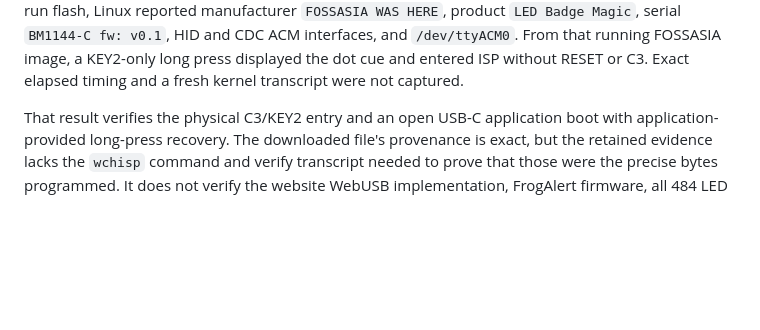
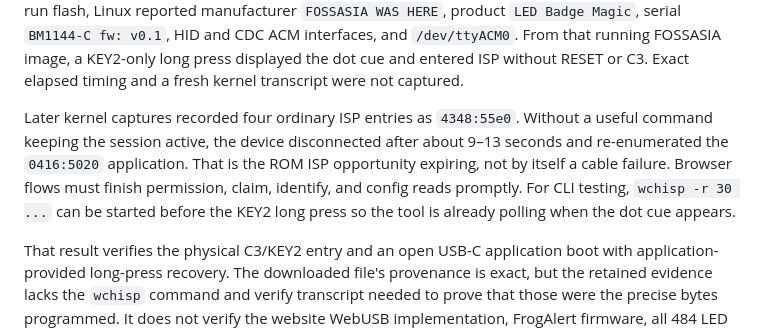
Before and after one commit to pierce403/frogalert, a Markdown page: docs/HARDWARE.md, the part around the change. GitHub-like rendering; blank space fills up the shorter version.

```diff
--- a/docs/HARDWARE.md
+++ b/docs/HARDWARE.md
@@ -37,6 +37,14 @@ manufacturer `FOSSASIA WAS HERE`, product `LED Badge Magic`, serial
 From that running FOSSASIA image, a KEY2-only long press displayed the dot cue
 and entered ISP without RESET or C3. Exact elapsed timing and a fresh kernel
 transcript were not captured.
+
+Later kernel captures recorded four ordinary ISP entries as `4348:55e0`.
+Without a useful command keeping the session active, the device disconnected
+after about 9–13 seconds and re-enumerated the `0416:5020` application. That is
+the ROM ISP opportunity expiring, not by itself a cable failure. Browser flows
+must finish permission, claim, identify, and config reads promptly. For CLI
+testing, `wchisp -r 30 ...` can be started before the KEY2 long press so the
+tool is already polling when the dot cue appears.
 
 That result verifies the physical C3/KEY2 entry and an open USB-C application
 boot with application-provided long-press recovery. The downloaded file's
```
Also changed, not shown: AGENTS.md (+7 -0 lines).
